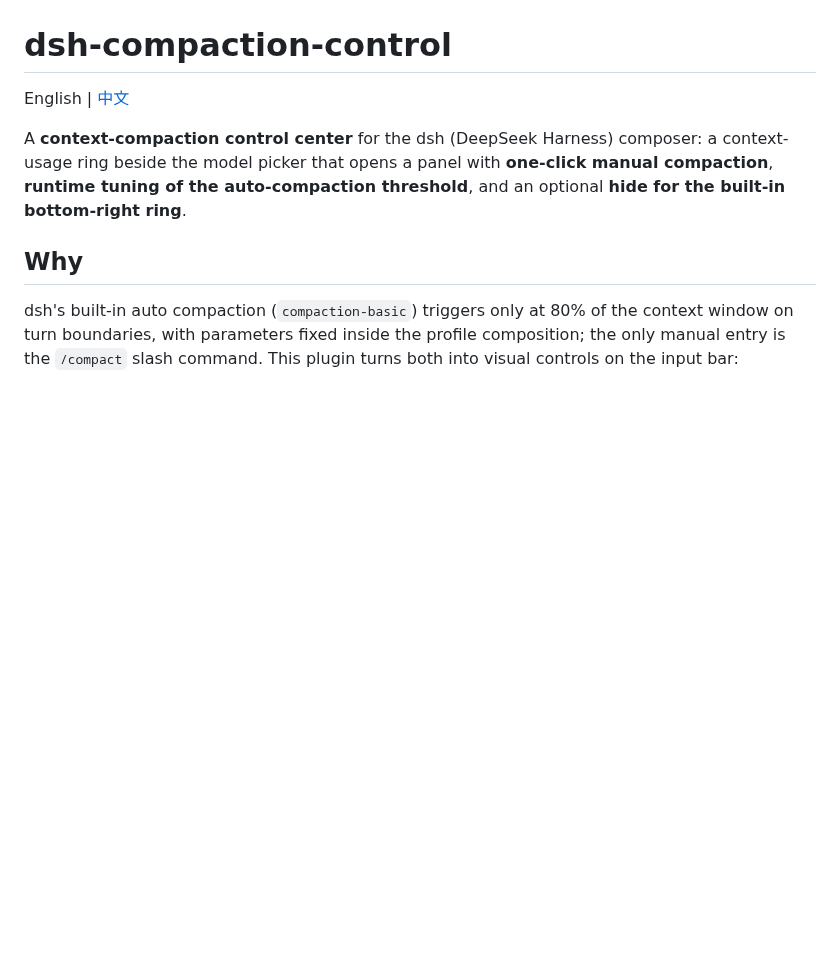
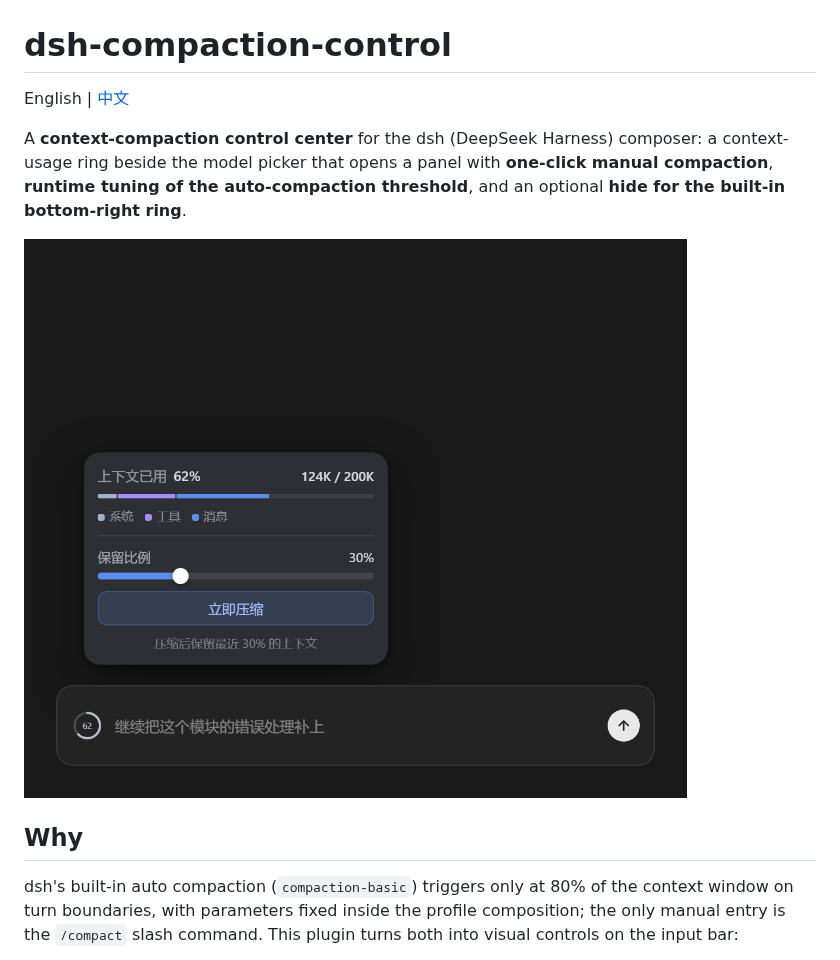
Before and after one commit to saul-dsh/dsh-compaction-control, a Markdown page: README.en.md, the part around the change. GitHub-like rendering; pictures changed too: docs/panel.png (added); blank space fills up the shorter version.

Commit message:
docs: add screenshot to README
Rendered from the plugin's real CSS at 2x, so the sizes and colors match the shipped UI.

```diff
--- a/README.en.md
+++ b/README.en.md
@@ -3,6 +3,8 @@
 English | [中文](README.md)
 
 A **context-compaction control center** for the dsh (DeepSeek Harness) composer: a context-usage ring beside the model picker that opens a panel with **one-click manual compaction**, **runtime tuning of the auto-compaction threshold**, and an optional **hide for the built-in bottom-right ring**.
+
+![Context usage and compaction panel](docs/panel.png)
 
 ## Why
 
```
Also changed, not shown: README.md (+2 -0 lines).
